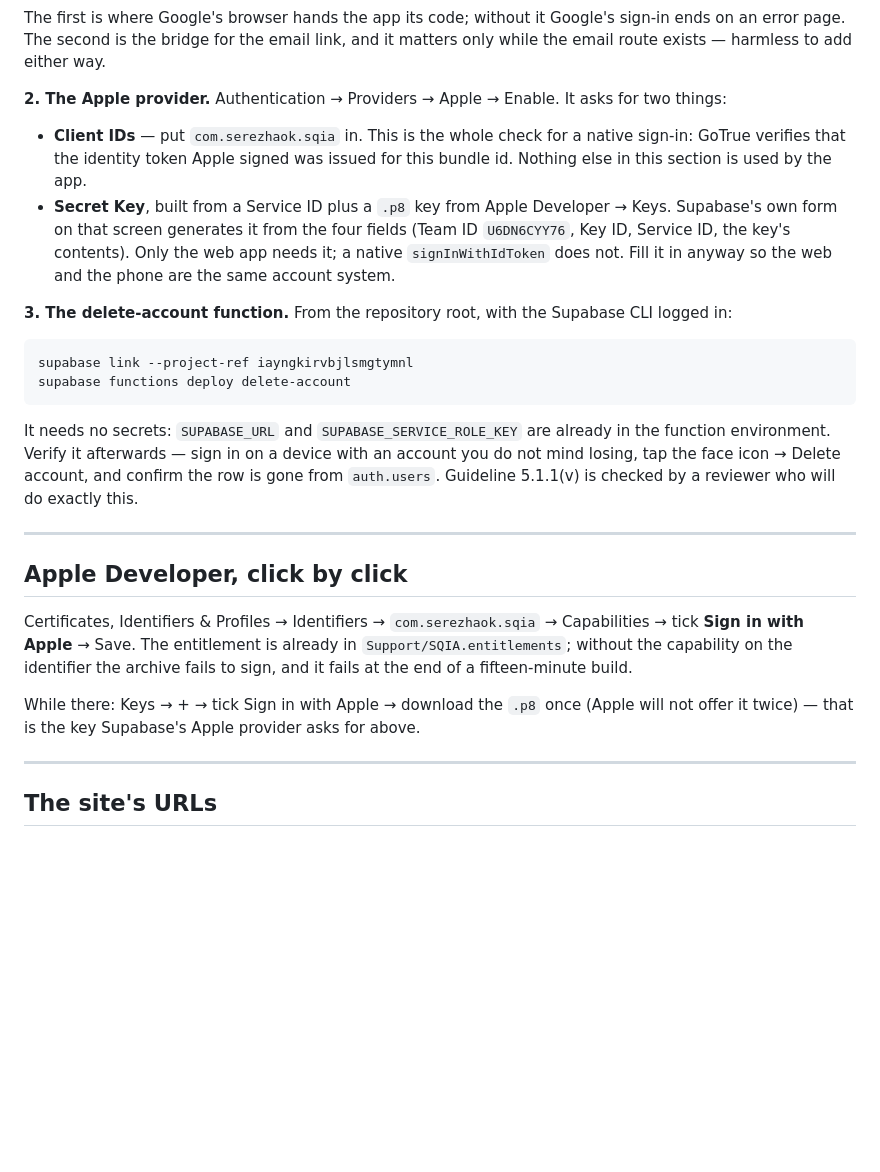
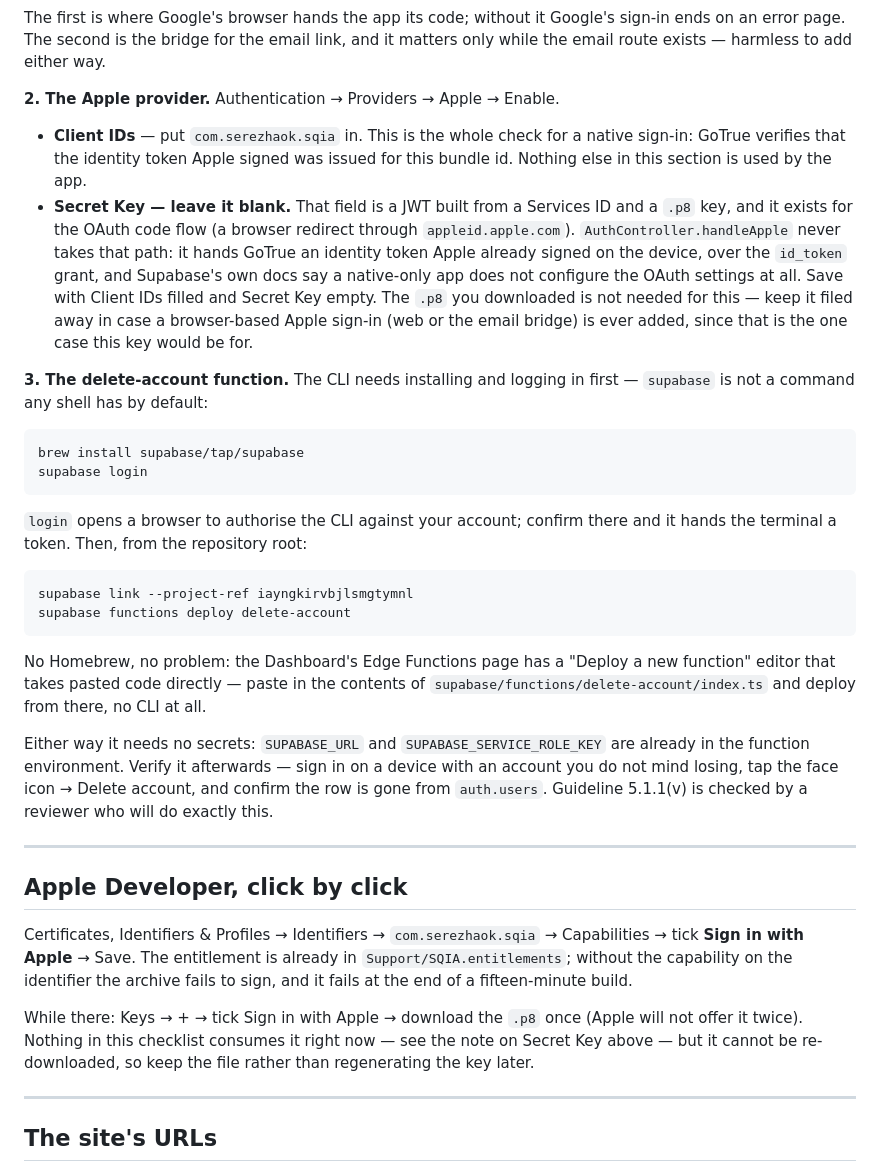
Before and after one commit to serezhaOk/SQIA-ios, a Markdown page: Support/ReleaseChecklist.md, the part around the change. Rendered like a GitHub page; blank space fills up the shorter version.

Commit message:
The Secret Key field was never yours to fill in
signInWithIdToken hands GoTrue a token Apple already signed on the
device — it never sends GoTrue through appleid.apple.com, and the
Secret Key field only feeds that code-flow round trip. Supabase says as
much: a native-only app skips the OAuth settings entirely. The .p8 was
a dead end for this step, not a missing ingredient.

Also fill in the gap the CLI steps had — `supabase` is not a command
anyone's shell already knows, and link fails without a login first.
Added the install and the login, plus the no-CLI fallback of pasting
the function straight into the Dashboard's editor.

Co-Authored-By: Claude Opus 5 <noreply@anthropic.com>
Claude-Session: https://claude.ai/code/session_01T3ei277H3WU4VqgqCrzsfe

````diff
--- a/Support/ReleaseChecklist.md
+++ b/Support/ReleaseChecklist.md
@@ -52,27 +52,44 @@ email link, and it matters only while the email route exists — harmless to
 add either way.
 
 **2. The Apple provider.** Authentication → Providers → Apple → Enable.
-It asks for two things:
 
 - **Client IDs** — put `com.serezhaok.sqia` in. This is the whole check for
   a native sign-in: GoTrue verifies that the identity token Apple signed was
   issued for this bundle id. Nothing else in this section is used by the app.
-- **Secret Key**, built from a Service ID plus a `.p8` key from Apple
-  Developer → Keys. Supabase's own form on that screen generates it from the
-  four fields (Team ID `U6DN6CYY76`, Key ID, Service ID, the key's contents).
-  Only the web app needs it; a native `signInWithIdToken` does not. Fill it
-  in anyway so the web and the phone are the same account system.
+- **Secret Key — leave it blank.** That field is a JWT built from a Services
+  ID and a `.p8` key, and it exists for the OAuth code flow (a browser
+  redirect through `appleid.apple.com`). `AuthController.handleApple` never
+  takes that path: it hands GoTrue an identity token Apple already signed on
+  the device, over the `id_token` grant, and Supabase's own docs say a
+  native-only app does not configure the OAuth settings at all. Save with
+  Client IDs filled and Secret Key empty. The `.p8` you downloaded is not
+  needed for this — keep it filed away in case a browser-based Apple
+  sign-in (web or the email bridge) is ever added, since that is the one
+  case this key would be for.
 
-**3. The delete-account function.** From the repository root, with the
-Supabase CLI logged in:
+**3. The delete-account function.** The CLI needs installing and logging in
+first — `supabase` is not a command any shell has by default:
+
+```sh
+brew install supabase/tap/supabase
+supabase login
+```
+
+`login` opens a browser to authorise the CLI against your account; confirm
+there and it hands the terminal a token. Then, from the repository root:
 
 ```sh
 supabase link --project-ref iayngkirvbjlsmgtymnl
 supabase functions deploy delete-account
 ```
 
-It needs no secrets: `SUPABASE_URL` and `SUPABASE_SERVICE_ROLE_KEY` are
-already in the function environment. Verify it afterwards — sign in on a
+No Homebrew, no problem: the Dashboard's Edge Functions page has a "Deploy a
+new function" editor that takes pasted code directly — paste in the contents
+of `supabase/functions/delete-account/index.ts` and deploy from there, no CLI
+at all.
+
+Either way it needs no secrets: `SUPABASE_URL` and `SUPABASE_SERVICE_ROLE_KEY`
+are already in the function environment. Verify it afterwards — sign in on a
 device with an account you do not mind losing, tap the face icon → Delete
 account, and confirm the row is gone from `auth.users`. Guideline 5.1.1(v)
 is checked by a reviewer who will do exactly this.
@@ -87,8 +104,9 @@ in `Support/SQIA.entitlements`; without the capability on the identifier the
 archive fails to sign, and it fails at the end of a fifteen-minute build.
 
 While there: Keys → + → tick Sign in with Apple → download the `.p8` once
-(Apple will not offer it twice) — that is the key Supabase's Apple provider
-asks for above.
+(Apple will not offer it twice). Nothing in this checklist consumes it right
+now — see the note on Secret Key above — but it cannot be re-downloaded, so
+keep the file rather than regenerating the key later.
 
 ---
 
````
